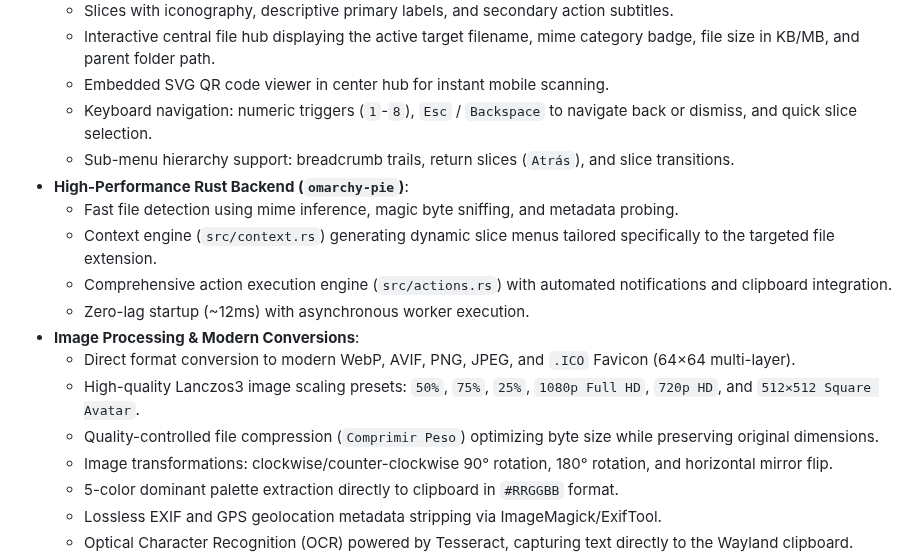
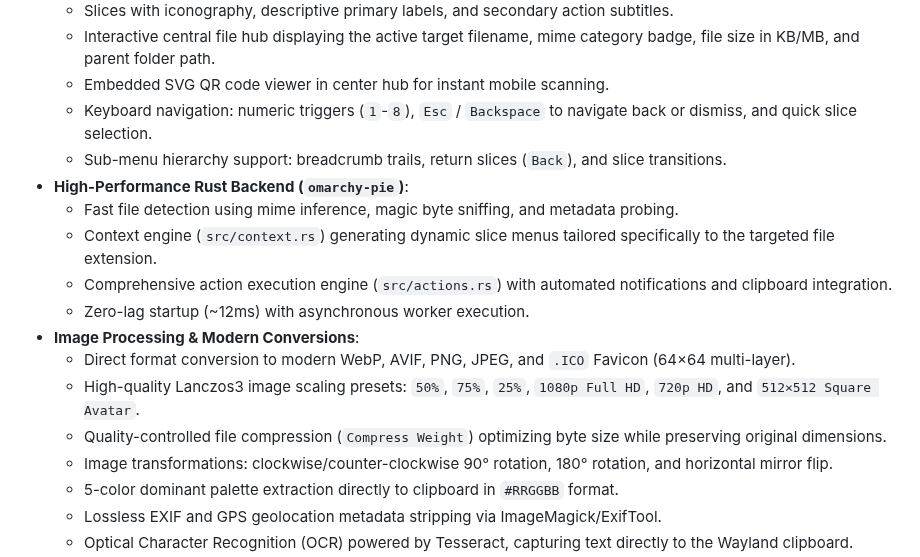
Before and after one commit to JeffCortez23/omarchy-pie, a Markdown page: CHANGELOG.md, the part around the change. Drawn GitHub-style.

Commit message:
feat(i18n): translate all UI slices, notifications, preview and docs to English

```diff
--- a/CHANGELOG.md
+++ b/CHANGELOG.md
@@ -17,7 +17,7 @@ and this project adheres to [Semantic Versioning](https://semver.org/spec/v2.0.0
   - Interactive central file hub displaying the active target filename, mime category badge, file size in KB/MB, and parent folder path.
   - Embedded SVG QR code viewer in center hub for instant mobile scanning.
   - Keyboard navigation: numeric triggers (`1`-`8`), `Esc` / `Backspace` to navigate back or dismiss, and quick slice selection.
-  - Sub-menu hierarchy support: breadcrumb trails, return slices (`Atrás`), and slice transitions.
+  - Sub-menu hierarchy support: breadcrumb trails, return slices (`Back`), and slice transitions.
 - **High-Performance Rust Backend (`omarchy-pie`)**:
   - Fast file detection using mime inference, magic byte sniffing, and metadata probing.
   - Context engine (`src/context.rs`) generating dynamic slice menus tailored specifically to the targeted file extension.
@@ -26,7 +26,7 @@ and this project adheres to [Semantic Versioning](https://semver.org/spec/v2.0.0
 - **Image Processing & Modern Conversions**:
   - Direct format conversion to modern WebP, AVIF, PNG, JPEG, and `.ICO` Favicon (64×64 multi-layer).
   - High-quality Lanczos3 image scaling presets: `50%`, `75%`, `25%`, `1080p Full HD`, `720p HD`, and `512×512 Square Avatar`.
-  - Quality-controlled file compression (`Comprimir Peso`) optimizing byte size while preserving original dimensions.
+  - Quality-controlled file compression (`Compress Weight`) optimizing byte size while preserving original dimensions.
   - Image transformations: clockwise/counter-clockwise 90° rotation, 180° rotation, and horizontal mirror flip.
   - 5-color dominant palette extraction directly to clipboard in `#RRGGBB` format.
   - Lossless EXIF and GPS geolocation metadata stripping via ImageMagick/ExifTool.
```
Also changed, not shown: README.md (+2 -2 lines), preview.png, 5 other files.
